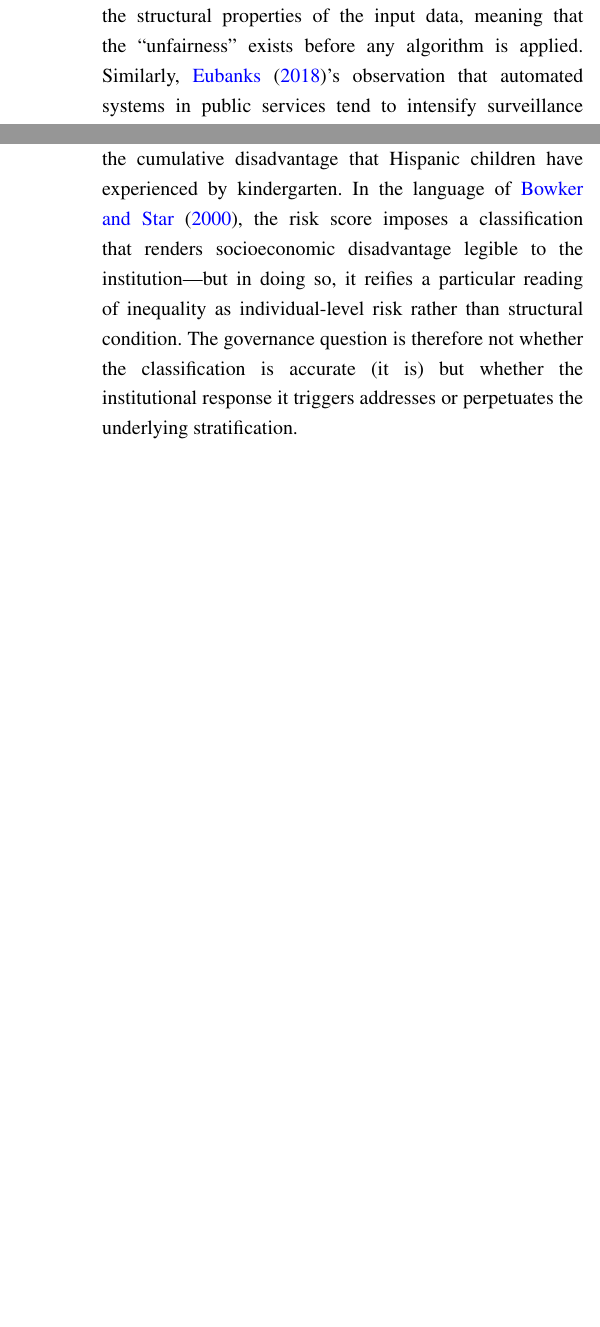
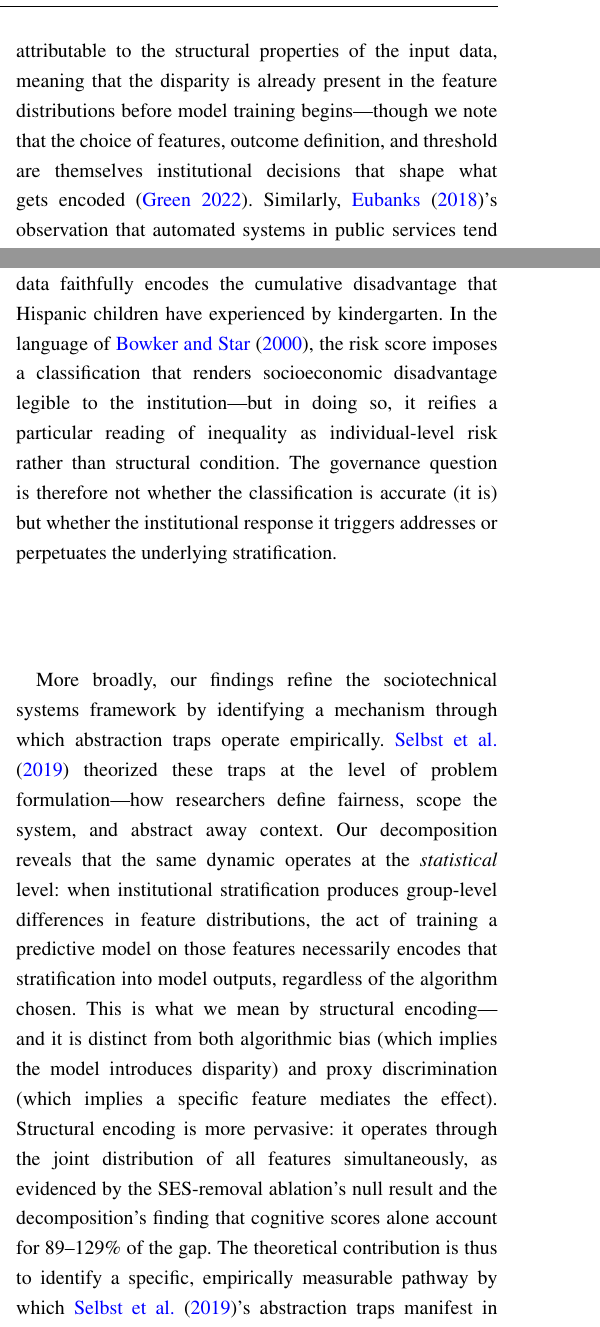
Before and after one commit to kismatraj/ecls-fairness-study, a LaTeX document (paper/main.tex): two parts of the columns of page 24 of 31, joined at a grey line, cut so that both start at the same text, the shorter picture padded with empty space. Compiled offline with pdfLaTeX.

Commit message:
Address three reviewer risks: hedge overreach, strengthen decomposition, extend theory
Risk 1 (Overreach): Hedged "unfairness exists before any algorithm" with
acknowledgment that feature selection, outcome definition, and threshold
are themselves institutional decisions that shape structural encoding.

Risk 2 (Decomposition robustness): Added explicit robustness paragraph
citing three independent lines of evidence: cross-domain replication with
near-identical quantitative results, bootstrap CIs excluding zero, and
independent corroboration from 7-model convergence and SES ablation.

Risk 3 (Theory depth): Added paragraph explicitly extending Selbst et al.'s
sociotechnical systems framework — identifying "structural encoding" as a
specific, empirically measurable pathway through which abstraction traps
manifest: the statistical encoding of institutional stratification in the
data-generating process, distinct from both algorithmic bias and proxy
discrimination.

Co-Authored-By: Claude Opus 4.6 <noreply@anthropic.com>

```diff
--- a/paper/main.tex
+++ b/paper/main.tex
@@ -886,7 +888,9 @@ This claim rests on four converging lines of evidence. First, algorithmic conver
 
 The conceptual implication is that the locus of intervention must shift from the algorithm to the \textit{institutional context} in which prediction occurs. This conclusion resonates with a substantial body of research in the sociology of education. \citet{reardon2011income} documented a widening income-achievement gap, showing that socioeconomic disparities in cognitive skills are already large at school entry and grow over time. \citet{heckman2006skill} demonstrated that skill formation is a cumulative process in which early disadvantage compounds through reduced returns on later investment, creating the very gradient our model exploits for prediction. \citet{reardon2013widening} showed that income-based gaps in school readiness at kindergarten entry remain substantial despite some narrowing in racial gaps, indicating that the socioeconomic stratification our model captures reflects durable features of the opportunity structure. When the data-generating process---shaped by residential segregation, school funding inequities, differential access to early childhood education, and cumulative disadvantage---produces features that encode social position, no downstream statistical correction can fully undo that encoding without sacrificing the predictive signal itself. This is not a failure of machine learning; it is machine learning faithfully reflecting the structure of educational inequality. The policy question therefore changes: not ``how do we build a fair model?'' but ``what institutional changes would produce data from which fair prediction becomes possible?''
 
-For policymakers, this means that algorithmic EWS should be understood as \textit{diagnostic instruments} that reveal the contours of institutional inequality, not as neutral tools that can be tuned to produce equitable outcomes. The convergence finding is itself the diagnosis: when every algorithm fails in the same way, the system---not the software---requires repair. This conclusion aligns with the sociotechnical perspective advanced by \citet{selbst2019fairness}: treating fairness as a property of the algorithm alone---rather than of the sociotechnical system encompassing data generation, model deployment, and institutional response---leads to the framing trap, in which technical interventions address symptoms while leaving structural causes intact. Our decomposition results provide direct empirical evidence for this concern: 152\% of the TPR gap is attributable to the structural properties of the input data, meaning that the ``unfairness'' exists before any algorithm is applied. Similarly, \citet{eubanks2018automating}'s observation that automated systems in public services tend to intensify surveillance of disadvantaged populations finds a precise analog in our results: the model identifies at-risk Hispanic students at 2.5 times the rate of White students not because of algorithmic bias but because the data faithfully encodes the cumulative disadvantage that Hispanic children have experienced by kindergarten. In the language of \citet{bowker2000sorting}, the risk score imposes a classification that renders socioeconomic disadvantage legible to the institution---but in doing so, it reifies a particular reading of inequality as individual-level risk rather than structural condition. The governance question is therefore not whether the classification is accurate (it is) but whether the institutional response it triggers addresses or perpetuates the underlying stratification.
+For policymakers, this means that algorithmic EWS should be understood as \textit{diagnostic instruments} that reveal the contours of institutional inequality, not as neutral tools that can be tuned to produce equitable outcomes. The convergence finding is itself the diagnosis: when every algorithm fails in the same way, the system---not the software---requires repair. This conclusion aligns with the sociotechnical perspective advanced by \citet{selbst2019fairness}: treating fairness as a property of the algorithm alone---rather than of the sociotechnical system encompassing data generation, model deployment, and institutional response---leads to the framing trap, in which technical interventions address symptoms while leaving structural causes intact. Our decomposition results provide direct empirical evidence for this concern: 152\% of the TPR gap is statistically attributable to the structural properties of the input data, meaning that the disparity is already present in the feature distributions before model training begins---though we note that the choice of features, outcome definition, and threshold are themselves institutional decisions that shape what gets encoded \citep{green2022flaws}. Similarly, \citet{eubanks2018automating}'s observation that automated systems in public services tend to intensify surveillance of disadvantaged populations finds a precise analog in our results: the model identifies at-risk Hispanic students at 2.5 times the rate of White students not because of algorithmic bias but because the data faithfully encodes the cumulative disadvantage that Hispanic children have experienced by kindergarten. In the language of \citet{bowker2000sorting}, the risk score imposes a classification that renders socioeconomic disadvantage legible to the institution---but in doing so, it reifies a particular reading of inequality as individual-level risk rather than structural condition. The governance question is therefore not whether the classification is accurate (it is) but whether the institutional response it triggers addresses or perpetuates the underlying stratification.
+
+More broadly, our findings refine the sociotechnical systems framework by identifying a mechanism through which abstraction traps operate empirically. \citet{selbst2019fairness} theorized these traps at the level of problem formulation---how researchers define fairness, scope the system, and abstract away context. Our decomposition reveals that the same dynamic operates at the \textit{statistical} level: when institutional stratification produces group-level differences in feature distributions, the act of training a predictive model on those features necessarily encodes that stratification into model outputs, regardless of the algorithm chosen. This is what we mean by structural encoding---and it is distinct from both algorithmic bias (which implies the model introduces disparity) and proxy discrimination (which implies a specific feature mediates the effect). Structural encoding is more pervasive: it operates through the joint distribution of all features simultaneously, as evidenced by the SES-removal ablation's null result and the decomposition's finding that cognitive scores alone account for 89--129\% of the gap. The theoretical contribution is thus to identify a specific, empirically measurable pathway by which \citet{selbst2019fairness}'s abstraction traps manifest in deployed systems: the statistical encoding of institutional stratification in the data-generating process, which no downstream algorithmic intervention can fully reverse.
 
 \subsection{Decomposing Persistent Disparities}
 
```
Also changed, not shown: paper/main.pdf, paper/main.tex (6 more changed lines).
